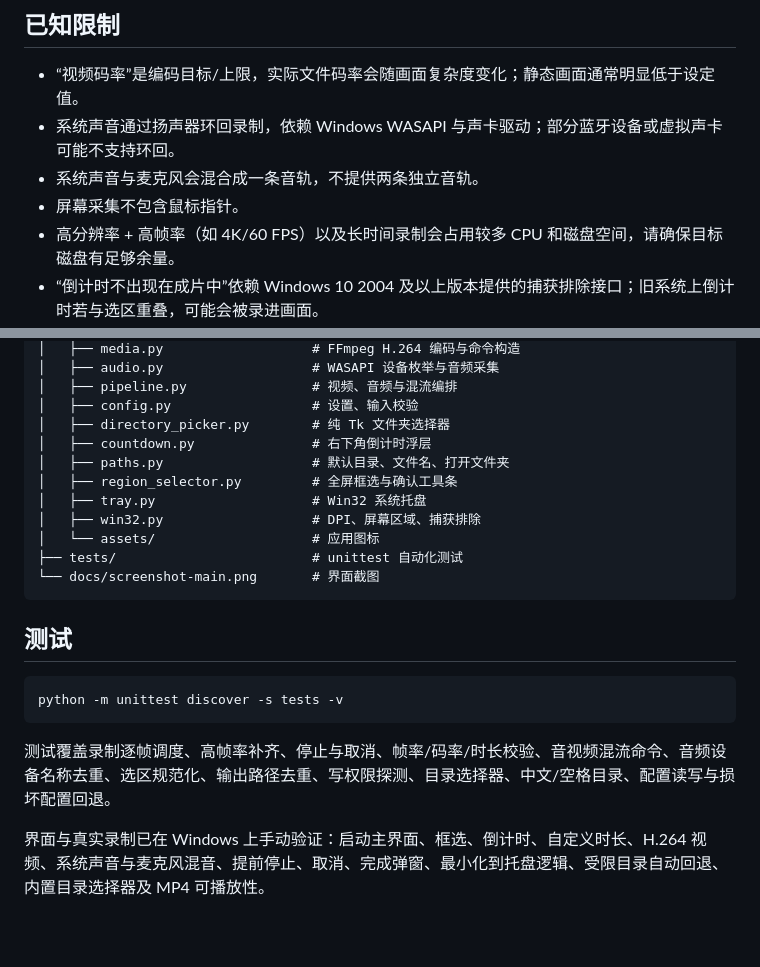
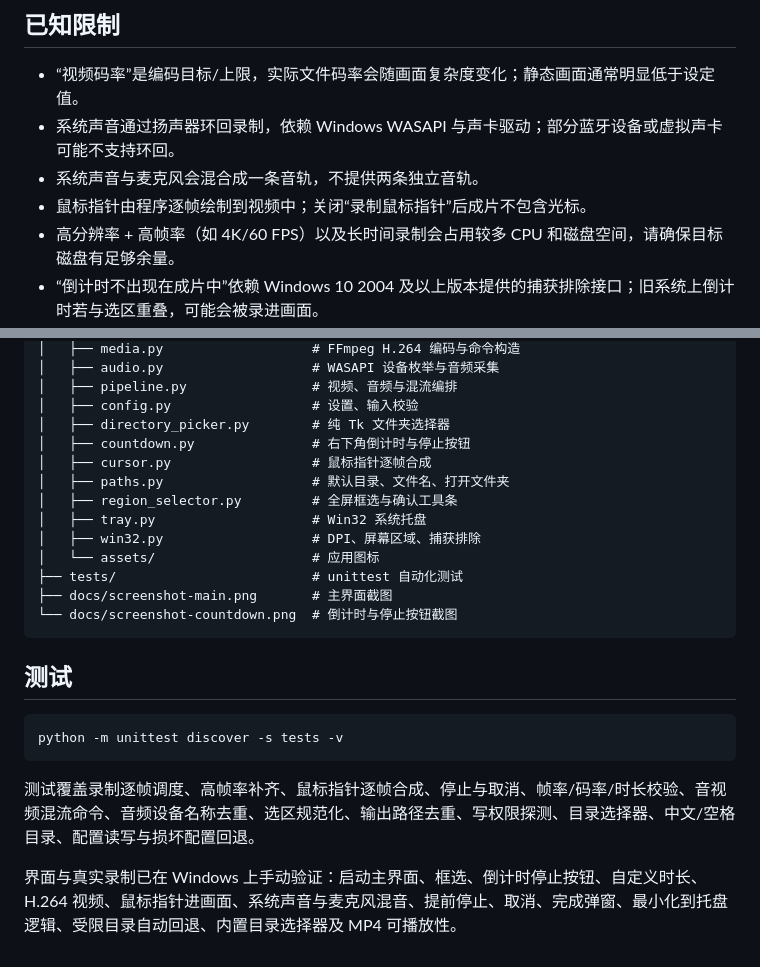
Before and after one commit to qiangnubing/QuickRec, a Markdown page: README.md, 2 parts joined by grey strips. Rendered like a GitHub page; blank space fills up the shorter version.

````diff
--- a/README.md
+++ b/README.md
@@ -109,7 +115,7 @@ python run.py
 - “视频码率”是编码目标/上限，实际文件码率会随画面复杂度变化；静态画面通常明显低于设定值。
 - 系统声音通过扬声器环回录制，依赖 Windows WASAPI 与声卡驱动；部分蓝牙设备或虚拟声卡可能不支持环回。
 - 系统声音与麦克风会混合成一条音轨，不提供两条独立音轨。
-- 屏幕采集不包含鼠标指针。
+- 鼠标指针由程序逐帧绘制到视频中；关闭“录制鼠标指针”后成片不包含光标。
 - 高分辨率 + 高帧率（如 4K/60 FPS）以及长时间录制会占用较多 CPU 和磁盘空间，请确保目标磁盘有足够余量。
 - “倒计时不出现在成片中”依赖 Windows 10 2004 及以上版本提供的捕获排除接口；旧系统上倒计时若与选区重叠，可能会被录进画面。
 - 系统托盘依赖 Windows 资源管理器。在低完整性/受限进程中运行导致托盘不可用时，程序会退回到任务栏最小化继续录制，并按时自动完成。
@@ -128,14 +134,16 @@ python run.py
 │   ├── pipeline.py                # 视频、音频与混流编排
 │   ├── config.py                  # 设置、输入校验
 │   ├── directory_picker.py        # 纯 Tk 文件夹选择器
-│   ├── countdown.py               # 右下角倒计时浮层
+│   ├── countdown.py               # 右下角倒计时与停止按钮
+│   ├── cursor.py                  # 鼠标指针逐帧合成
 │   ├── paths.py                   # 默认目录、文件名、打开文件夹
 │   ├── region_selector.py         # 全屏框选与确认工具条
 │   ├── tray.py                    # Win32 系统托盘
 │   ├── win32.py                   # DPI、屏幕区域、捕获排除
 │   └── assets/                    # 应用图标
 ├── tests/                         # unittest 自动化测试
-└── docs/screenshot-main.png       # 界面截图
+├── docs/screenshot-main.png       # 主界面截图
+└── docs/screenshot-countdown.png  # 倒计时与停止按钮截图
 ```
 
 ## 测试
@@ -144,6 +152,6 @@ python run.py
 python -m unittest discover -s tests -v
 ```
 
-测试覆盖录制逐帧调度、高帧率补齐、停止与取消、帧率/码率/时长校验、音视频混流命令、音频设备名称去重、选区规范化、输出路径去重、写权限探测、目录选择器、中文/空格目录、配置读写与损坏配置回退。
+测试覆盖录制逐帧调度、高帧率补齐、鼠标指针逐帧合成、停止与取消、帧率/码率/时长校验、音视频混流命令、音频设备名称去重、选区规范化、输出路径去重、写权限探测、目录选择器、中文/空格目录、配置读写与损坏配置回退。
 
-界面与真实录制已在 Windows 上手动验证：启动主界面、框选、倒计时、自定义时长、H.264 视频、系统声音与麦克风混音、提前停止、取消、完成弹窗、最小化到托盘逻辑、受限目录自动回退、内置目录选择器及 MP4 可播放性。
+界面与真实录制已在 Windows 上手动验证：启动主界面、框选、倒计时停止按钮、自定义时长、H.264 视频、鼠标指针进画面、系统声音与麦克风混音、提前停止、取消、完成弹窗、最小化到托盘逻辑、受限目录自动回退、内置目录选择器及 MP4 可播放性。
````
Also changed, not shown: other parts of README.md (+8 -2 lines), docs/screenshot-countdown.png (added), docs/screenshot-main.png, 11 other files.
